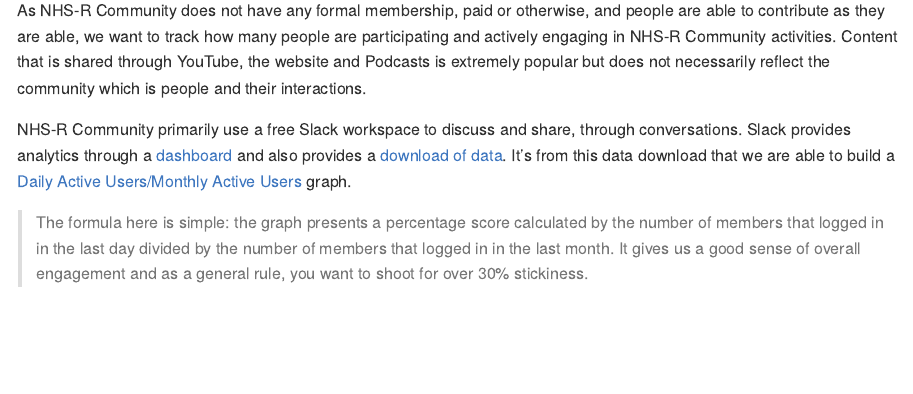
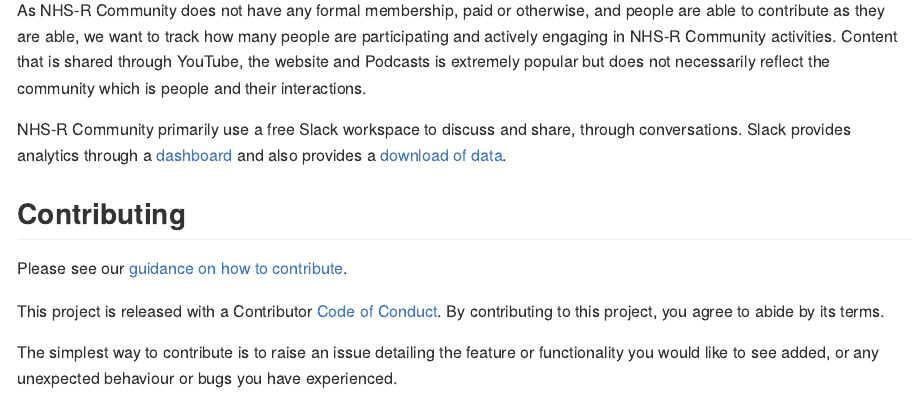
Before and after one commit to nhs-r-community/metrics, an R Markdown document (README.Rmd): the page in a window 1100 px wide, from 110 px down. Rendered offline with R 4.5, knitr and Pandoc, with nearby package versions.

Commit message:
Updated and rendered README

```diff
--- a/README.Rmd
+++ b/README.Rmd
@@ -27,10 +27,15 @@ NHS-R Community primarily use a free Slack workspace to discuss and share,
 through conversations.
 Slack provides analytics through a [dashboard](https://slack.com/intl/en-gb/help/articles/218407447-View-your-Slack-analytics-dashboard)
 and also provides a [download of data](https://slack.com/intl/en-gb/help/articles/360057638533-Understand-the-data-in-your-Slack-analytics-dashboard).
-It's from this data download that we are able to build a
-[Daily Active Users/Monthly Active Users](https://www.jonobacon.com/2019/04/01/measure-community-growth-forums/) graph.
 
-> The formula here is simple: the graph presents a percentage score calculated
-by the number of members that logged in in the last day divided by the number of
-members that logged in in the last month. It gives us a good sense of overall
-engagement and as a general rule, you want to shoot for over 30% stickiness.
+## Contributing
+
+Please see our
+[guidance on how to contribute](https://tools.nhsrcommunity.com/contribution.html).
+
+This project is released with a Contributor [Code of Conduct](./CODE_OF_CONDUCT.md).
+By contributing to this project, you agree to abide by its terms.
+
+The simplest way to contribute is to raise an issue detailing the feature or
+functionality you would like to see added, or any unexpected behaviour or bugs
+you have experienced.
```
Also changed, not shown: README.md (added).
